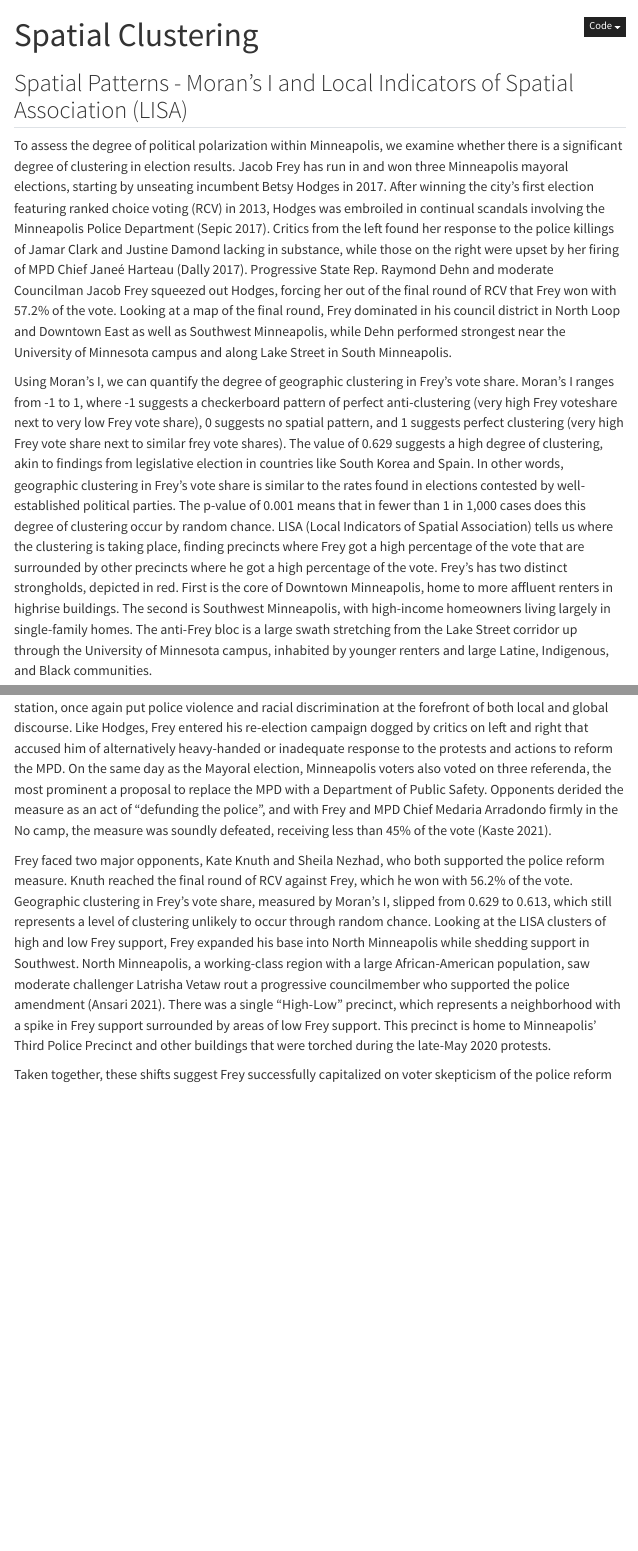
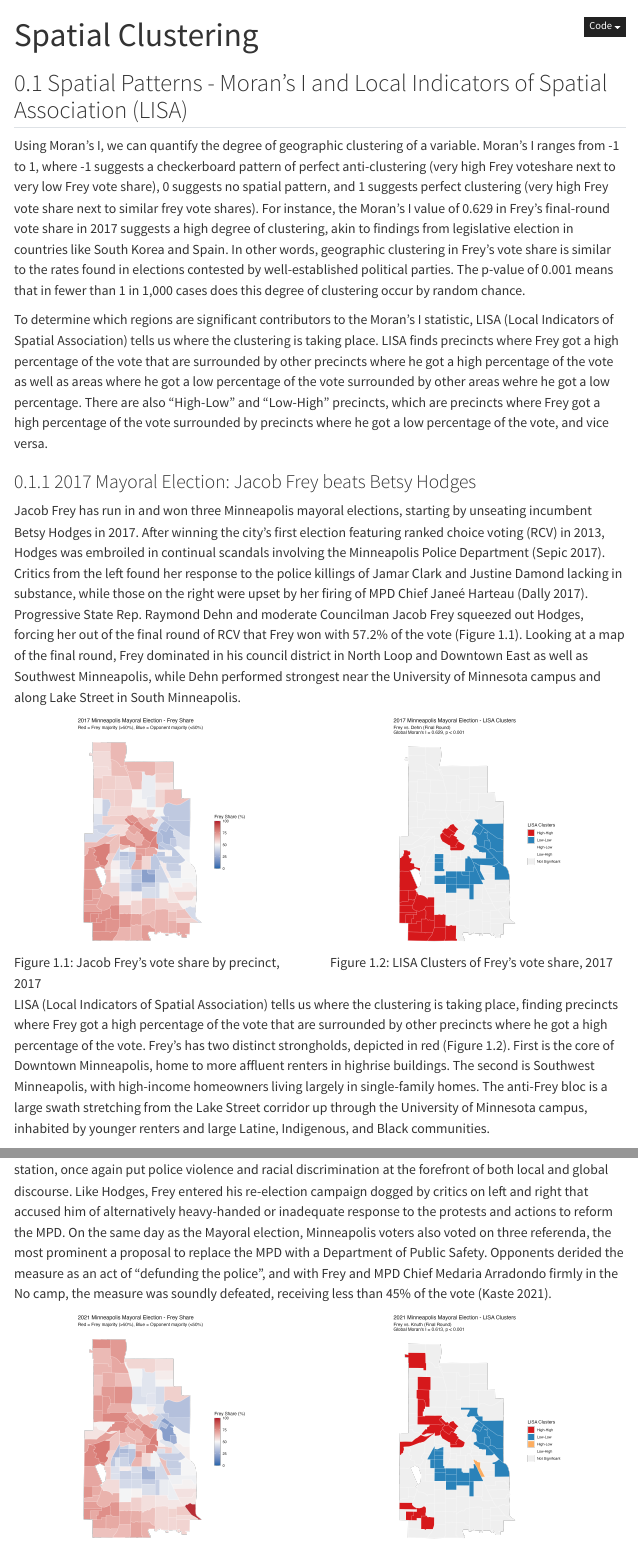
Before and after one commit to idai26/gis-project, a Quarto document (website-source/moran_lisa.qmd): the page in a window 1100 px wide, from its top, and a second part further down, joined at a grey line. Rendered offline with R 4.5, knitr and Pandoc in place of Quarto, with nearby package versions; some code elsewhere in the file could not run offline; menus at the side of the page are left out.

Commit message:
finished moran and lisa page

```diff
--- /dev/null
+++ b/scripts/R/lisa_cluster_summary.R
@@ -0,0 +1,524 @@
+# =============================================================================
+# LISA Cluster Summary Statistics
+# Creates summary tables for High-High and Low-Low clusters of Frey vote share
+# Includes demographic statistics computed using areal weighted interpolation
+# =============================================================================
+
+library(tidyverse)
+library(sf)
+library(spdep)
+library(tidycensus)
+
+# Determine project root directory
+# This works whether script is run directly or sourced from another location
+find_project_root <- function() {
+  # Try to find project root by looking for common markers
+  current_dir <- getwd()
+
+  # Check if we're already in project root (has data/ and scripts/ directories)
+  if (dir.exists("data") && dir.exists("scripts")) {
+    return(current_dir)
+  }
+
+  # Check if we're in scripts directory
+  if (basename(current_dir) == "scripts" && dir.exists("../data")) {
+    return(dirname(current_dir))
+  }
+
+  # Check if we're in website-source directory
+  if (basename(current_dir) == "website-source" && dir.exists("../data")) {
+    return(dirname(current_dir))
+  }
+
+  # Try to find project root by walking up the directory tree
+  check_dir <- current_dir
+  for (i in 1:10) {  # Limit search depth
+    if (dir.exists(file.path(check_dir, "data")) &&
+        dir.exists(file.path(check_dir, "scripts"))) {
+      return(check_dir)
+    }
+    parent_dir <- dirname(check_dir)
+    if (parent_dir == check_dir) break  # Reached filesystem root
+    check_dir <- parent_dir
+  }
+
+  # Fallback: use hardcoded path (original behavior)
+  return("~/Library/CloudStorage/Box-Box/DSAN-6750/Minneapolis")
+}
+
+project_root <- find_project_root()
+
+# Set base paths relative to project root
+scripts_dir <- file.path(project_root, "scripts")
+data_dir <- file.path(project_root, "data")
+outputs_dir <- file.path(project_root, "outputs")
+
+# Enable caching for tigris
+options(tigris_use_cache = TRUE)
+
+# =============================================================================
+# Step 1: Load LISA Shapefiles
+# =============================================================================
+
+cat("=== Step 1: Loading LISA Shapefiles ===\n")
+
+lisa_files <- tribble(
+  ~year, ~file, ~opponent,
+  2017, file.path(data_dir, "shapefiles/precincts/frey_dehn_2017.shp"), "Dehn",
+  2021, file.path(data_dir, "shapefiles/precincts/frey_knuth_2021.shp"), "Knuth",
+  2025, file.path(data_dir, "shapefiles/precincts/frey_fateh_2025.shp"), "Fateh"
+)
+
+# Load all LISA shapefiles
+lisa_data <- lisa_files |>
+  mutate(
+    data = map(file, ~ {
+      if (file.exists(.x)) {
+        st_read(.x, quiet = TRUE) |>
+          st_transform(26915) |>
+          st_make_valid()
+      } else {
+        cat("Warning: File", .x, "not found\n")
+        NULL
+      }
+    })
+  ) |>
+  filter(!map_lgl(data, is.null))
+
+cat("Loaded", nrow(lisa_data), "LISA shapefiles\n")
+
+# =============================================================================
+# Step 2: Calculate Moran's I for Each Year
+# =============================================================================
+
+cat("\n=== Step 2: Calculating Moran's I ===\n")
+
+calculate_morans_i <- function(sf_data) {
+  # Find Frey share column (may be truncated in shapefile)
+  frey_col <- names(sf_data)[grepl("Frey|frey|Fry|fry|Fry_sh|frey_sh", names(sf_data))][1]
+
+  if (is.null(frey_col) || !frey_col %in% names(sf_data)) {
+    return(NA)
+  }
+
+  # Filter to valid data
+  sf_clean <- sf_data |>
+    filter(!is.na(.data[[frey_col]]))
+
+  if (nrow(sf_clean) < 10) {
+    return(NA)
+  }
+
+  # Create spatial weights
+  nb <- poly2nb(sf_clean, queen = TRUE)
+  lw <- nb2listw(nb, style = "W", zero.policy = TRUE)
+
+  # Calculate Global Moran's I
+  moran_result <- tryCatch({
+    moran.test(sf_clean[[frey_col]], lw, zero.policy = TRUE)
+  }, error = function(e) {
+    return(NULL)
+  })
+
+  if (is.null(moran_result)) {
+    return(NA)
+  }
+
+  return(moran_result$estimate[1])
+}
+
+lisa_data <- lisa_data |>
+  mutate(
+    morans_i = map_dbl(data, calculate_morans_i)
+  )
+
+# =============================================================================
+# Step 3: Load Census Block Data
+# =============================================================================
+
+cat("\n=== Step 3: Loading Census Block Data ===\n")
+
+# Load Minneapolis tract crosswalk
+minneapolis_tracts <- read_csv(file.path(data_dir, "raw/crosswalks/minneapolis_tract_crosswalk.csv"),
+                                col_types = cols(.default = "c")) |>
+  filter(county != "County code") |>
+  filter(cousub23 == "43000") |>
+  mutate(
+    tract_clean = str_pad(str_replace(tract, "\\.", ""), 6, "left", "0"),
+    tract_geoid = paste0("27053", tract_clean)
+  ) |>
+  distinct(tract_geoid)
+
+mpls_tract_codes <- unique(minneapolis_tracts$tract_geoid)
+
+# Get 2020 decennial census block population for Hennepin County
+blocks_hennepin <- NULL
+max_retries <- 3
+retry_count <- 0
+
+while (is.null(blocks_hennepin) && retry_count < max_retries) {
+  tryCatch({
+    blocks_hennepin <- get_decennial(
+      geography = "block",
+      variables = "P1_001N",
+      state = "MN",
+      county = "Hennepin",
+      year = 2020,
+      geometry = TRUE,
+      sumfile = "pl"
+    )
+
+    blocks_hennepin <- blocks_hennepin |>
+      rename(pop2020 = value) |>
+      select(GEOID, pop2020, geometry)
+
+    cat("  Loaded", nrow(blocks_hennepin), "census blocks for Hennepin County\n")
+    break
+  }, error = function(e) {
+    retry_count <<- retry_count + 1
+    if (retry_count < max_retries) {
+      cat("  Download attempt", retry_count, "failed:", e$message, "\n")
+      cat("  Retrying in 5 seconds...\n")
+      Sys.sleep(5)
+    } else {
+      cat("  ERROR: Failed to download census block data\n")
+      stop("Cannot proceed without census block data")
+    }
+  })
+}
+
+# Filter blocks to Minneapolis
+blocks_mpls <- blocks_hennepin |>
+  mutate(tract_geoid = substr(GEOID, 1, 11)) |>
+  filter(tract_geoid %in% mpls_tract_codes) |>
+  st_transform(26915)
+
+cat("  Filtered to", nrow(blocks_mpls), "Minneapolis census blocks\n")
+
+# =============================================================================
+# Step 4: Load Census Tract Demographic Data
+# =============================================================================
+
+cat("\n=== Step 4: Loading Census Tract Demographic Data ===\n")
+
+census_tract_data <- read_csv(file.path(data_dir, "processed/census/mpls_tracts_census.csv"),
+                               show_col_types = FALSE) |>
+  mutate(GEOID = as.character(GEOID))
+
+# Select raw count variables needed for interpolation
+census_raw <- census_tract_data |>
+  select(
+    GEOID,
+    # Race variables
+    race_total, race_white, race_black, race_asian,
+    # Hispanic variables
+    hisp_total, hisp_latino,
+    # Education variables (population 25+)
+    educ_total, educ_bachelors, educ_masters, educ_professional, educ_doctorate,
+    # School enrollment variables
+    school_total, school_undergrad, school_grad,
+    # Age variables
+    age_total, age_0_17, age_18_34, age_35_49, age_50_64, age_65_plus,
+    # Housing variables
+    tenure_total, tenure_owner, tenure_renter,
+    rent_burden_total, rent_burden_30_34, rent_burden_35_39,
+    rent_burden_40_49, rent_burden_50_plus,
+    # Language variables
+    lang_total, lang_english_only,
+    # Income (median)
+    med_hh_income
+  )
+
+# Load tract shapefile for joining
+mn_tracts <- st_read(file.path(data_dir, "raw/tracts/minnesota_tracts/tl_2024_27_tract.shp"), quiet = TRUE) |>
+  mutate(tract_geoid = paste0(STATEFP, COUNTYFP, TRACTCE)) |>
+  filter(tract_geoid %in% census_raw$GEOID) |>
+  st_transform(26915) |>
+  left_join(census_raw, by = c("tract_geoid" = "GEOID"))
+
+# =============================================================================
+# Step 5: Areal Weighted Interpolation Function for Demographics
+# =============================================================================
+
+cat("\n=== Step 5: Setting Up Demographic Interpolation ===\n")
+
+# Function to interpolate demographic data from tracts to precincts
+interpolate_demographics <- function(precincts_sf, tracts_sf, blocks_sf) {
+  # Filter to blocks with population > 0
+  blocks_with_pop <- blocks_sf |>
+    filter(pop2020 > 0)
+
+  # Add precinct_id
+  precincts_with_id <- precincts_sf |>
+    mutate(precinct_id = row_number())
+
+  # Intersect precincts with blocks
+  intersections <- st_intersection(
+    precincts_with_id |> select(precinct_id, geometry),
+    blocks_with_pop |> select(GEOID, pop2020, tract_geoid, geometry)
+  ) |>
+    st_make_valid() |>
+    mutate(intersection_area = as.numeric(st_area(geometry)))
+
+  # Get precinct areas
+  precinct_areas <- precincts_with_id |>
+    mutate(precinct_area = as.numeric(st_area(geometry))) |>
+    st_drop_geometry() |>
+    select(precinct_id, precinct_area)
+
+  # Calculate population weights
+  intersections_df <- intersections |>
+    st_drop_geometry() |>
+    left_join(precinct_areas, by = "precinct_id")
+
+  # Get block total intersection areas
+  block_areas <- intersections_df |>
+    group_by(GEOID) |>
+    summarise(total_block_intersect = sum(intersection_area), .groups = "drop")
+
+  intersections_df <- intersections_df |>
+    left_join(block_areas, by = "GEOID") |>
+    mutate(
+      frac_of_block = intersection_area / total_block_intersect,
+      pop_in_intersection = pop2020 * frac_of_block
+    )
+
+  # Calculate precinct populations
+  precinct_pops <- intersections_df |>
+    group_by(precinct_id) |>
+    summarise(precinct_pop = sum(pop_in_intersection), .groups = "drop")
+
+  intersections_df <- intersections_df |>
+    left_join(precinct_pops, by = "precinct_id") |>
+    mutate(pop_weight = pop_in_intersection / precinct_pop)
+
+  # Calculate tract populations from blocks
+  tract_pops <- blocks_with_pop |>
+    st_drop_geometry() |>
+    group_by(tract_geoid) |>
+    summarise(tract_pop = sum(pop2020), .groups = "drop")
+
+  # Join tract demographic data to blocks and allocate proportionally by population
+  blocks_with_demo <- blocks_with_pop |>
+    st_drop_geometry() |>
+    select(GEOID, tract_geoid, pop2020) |>
+    left_join(tract_pops, by = "tract_geoid") |>
+    mutate(block_weight_in_tract = pop2020 / tract_pop) |>
+    left_join(
+      tracts_sf |>
+        st_drop_geometry() |>
+        select(tract_geoid,
+               race_total, race_white, race_black, race_asian,
+               hisp_total, hisp_latino,
+               educ_total, educ_bachelors, educ_masters, educ_professional, educ_doctorate,
+               school_total, school_undergrad, school_grad,
+               age_total, age_0_17, age_18_34, age_35_49, age_50_64, age_65_plus,
+               tenure_total, tenure_owner, tenure_renter,
+               rent_burden_total, rent_burden_30_34, rent_burden_35_39,
+               rent_burden_40_49, rent_burden_50_plus,
+               lang_total, lang_english_only,
+               med_hh_income),
+      by = "tract_geoid"
+    ) |>
+    # Allocate tract demographics to blocks proportionally by population
+    mutate(
+      across(c(race_total, race_white, race_black, race_asian,
+               hisp_total, hisp_latino,
+               educ_total, educ_bachelors, educ_masters, educ_professional, educ_doctorate,
+               school_total, school_undergrad, school_grad,
+               age_total, age_0_17, age_18_34, age_35_49, age_50_64, age_65_plus,
+               tenure_total, tenure_owner, tenure_renter,
+               rent_burden_total, rent_burden_30_34, rent_burden_35_39,
+               rent_burden_40_49, rent_burden_50_plus,
+               lang_total, lang_english_only),
+             ~ .x * block_weight_in_tract,
+             .names = "{.col}")
+    ) |>
+    select(GEOID, tract_geoid, pop2020,
+           race_total, race_white, race_black, race_asian,
+           hisp_total, hisp_latino,
+           educ_total, educ_bachelors, educ_masters, educ_professional, educ_doctorate,
+           school_total, school_undergrad, school_grad,
+           age_total, age_0_17, age_18_34, age_35_49, age_50_64, age_65_plus,
+           tenure_total, tenure_owner, tenure_renter,
+           rent_burden_total, rent_burden_30_34, rent_burden_35_39,
+           rent_burden_40_49, rent_burden_50_plus,
+           lang_total, lang_english_only,
+           med_hh_income)
+
+  # Join demographic data to intersections
+  intersections_with_demo <- intersections_df |>
+    left_join(blocks_with_demo, by = "GEOID")
+
+  # Calculate weighted demographic values for each precinct
+  demographic_vars <- c(
+    "race_total", "race_white", "race_black", "race_asian",
+    "hisp_total", "hisp_latino",
+    "educ_total", "educ_bachelors", "educ_masters", "educ_professional", "educ_doctorate",
+    "school_total", "school_undergrad", "school_grad",
+    "age_total", "age_0_17", "age_18_34", "age_35_49", "age_50_64", "age_65_plus",
+    "tenure_total", "tenure_owner", "tenure_renter",
+    "rent_burden_total", "rent_burden_30_34", "rent_burden_35_39",
+    "rent_burden_40_49", "rent_burden_50_plus",
+    "lang_total", "lang_english_only"
+  )
+
+  # Aggregate demographics to precinct level
+  # Demographic values are already allocated to blocks, so we sum them weighted by intersection population
+  precinct_demographics <- intersections_with_demo |>
+    group_by(precinct_id) |>
+    summarise(
+      across(all_of(demographic_vars),
+             ~ sum(.x * frac_of_block, na.rm = TRUE),
+             .names = "{.col}_sum"),
+      med_hh_income_weighted = weighted.mean(med_hh_income, pop_in_intersection, na.rm = TRUE),
+      .groups = "drop"
+    )
+
+  return(precinct_demographics)
+}
+
+# =============================================================================
+# Step 6: Calculate Cluster Statistics
+# =============================================================================
+
+cat("\n=== Step 6: Calculating Cluster Statistics ===\n")
+
+# Function to calculate percentages (matching calculate_percentages from spatial_regression.R)
+calculate_percentages <- function(data) {
+  data |>
+    mutate(
+      pct_white = (race_white_sum / race_total_sum) * 100,
+      pct_black = (race_black_sum / race_total_sum) * 100,
+      pct_asian = (race_asian_sum / race_total_sum) * 100,
+      pct_hispanic = (hisp_latino_sum / hisp_total_sum) * 100,
+      pct_bachelors_plus = ((educ_bachelors_sum + educ_masters_sum + educ_professional_sum + educ_doctorate_sum) / educ_total_sum) * 100,
+      pct_higher_ed = ((school_undergrad_sum + school_grad_sum) / school_total_sum) * 100,
+      pct_age_0_17 = (age_0_17_sum / age_total_sum) * 100,
+      pct_age_18_34 = (age_18_34_sum / age_total_sum) * 100,
+      pct_age_35_49 = (age_35_49_sum / age_total_sum) * 100,
+      pct_age_50_64 = (age_50_64_sum / age_total_sum) * 100,
+      pct_age_65_plus = (age_65_plus_sum / age_total_sum) * 100,
+      pct_owner_occupied = (tenure_owner_sum / tenure_total_sum) * 100,
+      pct_rent_burdened = ((rent_burden_30_34_sum + rent_burden_35_39_sum + rent_burden_40_49_sum + rent_burden_50_plus_sum) / rent_burden_total_sum) * 100,
+      pct_english_only = (lang_english_only_sum / lang_total_sum) * 100
+    )
+}
+
+# Process each year
+cluster_summaries <- list()
+
+for (i in seq_len(nrow(lisa_data))) {
+  year <- lisa_data$year[i]
+  opponent <- lisa_data$opponent[i]
+  sf_data <- lisa_data$data[[i]]
+  morans_i <- lisa_data$morans_i[i]
+
+  cat("\n  Processing", year, "election (Frey vs", opponent, ")...\n")
+
+  # Find lisa_cluster column (may be truncated in shapefile)
+  cluster_col <- names(sf_data)[grepl("ls_clst|lisa_cl|LISA_cl|cluster|Cluster", names(sf_data), ignore.case = TRUE)][1]
+
+  if (is.null(cluster_col) || !cluster_col %in% names(sf_data)) {
+    cat("    Warning: Could not find lisa_cluster column\n")
+    cat("    Available columns:", paste(names(sf_data)[!names(sf_data) %in% c("geometry")], collapse = ", "), "\n")
+    next
+  }
+
+  # Check for valid cluster values
+  cluster_values <- unique(sf_data[[cluster_col]])
+  cat("    Cluster values found:", paste(cluster_values, collapse = ", "), "\n")
+
+  # Filter to High-High and Low-Low clusters
+  # Convert to character to handle factors and check for exact matches or truncation
+  cluster_values_char <- as.character(sf_data[[cluster_col]])
+
+  hh_precincts <- sf_data |>
+    filter(
+      cluster_values_char == "High-High" |
+      str_detect(cluster_values_char, "^High-High")
+    )
+
+  ll_precincts <- sf_data |>
+    filter(
+      cluster_values_char == "Low-Low" |
+      str_detect(cluster_values_char, "^Low-Low")
+    )
+
+  cat("    High-High clusters:", nrow(hh_precincts), "precincts\n")
+  cat("    Low-Low clusters:", nrow(ll_precincts), "precincts\n")
+
+  # Interpolate demographics for each cluster type
+  if (nrow(hh_precincts) > 0) {
+    hh_demo <- interpolate_demographics(hh_precincts, mn_tracts, blocks_mpls)
+    hh_demo_pct <- calculate_percentages(hh_demo)
+
+    # Aggregate to cluster level
+    hh_summary <- hh_demo_pct |>
+      summarise(
+        n_precincts = n(),
+        across(c(pct_white, pct_black, pct_asian, pct_hispanic,
+                 pct_bachelors_plus, pct_higher_ed,
+                 pct_age_0_17, pct_age_18_34, pct_age_35_49, pct_age_50_64, pct_age_65_plus,
+                 pct_owner_occupied, pct_rent_burdened, pct_english_only),
+               ~ mean(.x, na.rm = TRUE)),
+        med_hh_income = mean(med_hh_income_weighted, na.rm = TRUE)
+      ) |>
+      mutate(cluster_type = "High-High", year = year, morans_i = morans_i)
+  } else {
+    hh_summary <- tibble(
+      n_precincts = 0,
+      cluster_type = "High-High",
+      year = year,
+      morans_i = morans_i
+    )
+  }
+
+  if (nrow(ll_precincts) > 0) {
+    ll_demo <- interpolate_demographics(ll_precincts, mn_tracts, blocks_mpls)
+    ll_demo_pct <- calculate_percentages(ll_demo)
+
+    # Aggregate to cluster level
+    ll_summary <- ll_demo_pct |>
+      summarise(
+        n_precincts = n(),
+        across(c(pct_white, pct_black, pct_asian, pct_hispanic,
+                 pct_bachelors_plus, pct_higher_ed,
+                 pct_age_0_17, pct_age_18_34, pct_age_35_49, pct_age_50_64, pct_age_65_plus,
+                 pct_owner_occupied, pct_rent_burdened, pct_english_only),
+               ~ mean(.x, na.rm = TRUE)),
+        med_hh_income = mean(med_hh_income_weighted, na.rm = TRUE)
+      ) |>
+      mutate(cluster_type = "Low-Low", year = year, morans_i = morans_i)
+  } else {
+    ll_summary <- tibble(
+      n_precincts = 0,
+      cluster_type = "Low-Low",
+      year = year,
+      morans_i = morans_i
+    )
+  }
+
+  # Combine summaries
+  cluster_summaries[[i]] <- bind_rows(hh_summary, ll_summary)
+}
+
+# Combine all summaries
+all_summaries <- bind_rows(cluster_summaries) |>
+  select(year, cluster_type, n_precincts, morans_i, everything()) |>
+  arrange(year, cluster_type)
+
+cat("\n=== Cluster Summary Statistics Complete ===\n")
+
+# Create outputs directory if it doesn't exist
+if (!dir.exists(outputs_dir)) {
+  dir.create(outputs_dir, recursive = TRUE)
+}
+
+# Save results
+output_file <- file.path(outputs_dir, "lisa_cluster_summaries.csv")
+write_csv(all_summaries, output_file)
+cat("  Saved:", output_file, "\n")
+
+# Print summary
+print(all_summaries, n = Inf)
--- a/website-source/_quarto.yml
+++ b/website-source/_quarto.yml
@@ -1,5 +1,7 @@
 project:
   type: website
+  pre-render: "./cleanup-knit.sh"
+  post-render: "./cleanup-knit.sh"
 
 website:
   title: "Minneapolis Spatial Analysis"
@@ -20,4 +22,7 @@ format:
   html:
     theme: cosmo
     toc: true
+    toc-depth: 2
     code-fold: show
+    highlight-style: tango
+    number-sections: true
--- a/website-source/moran_lisa.qmd
+++ b/website-source/moran_lisa.qmd
@@ -4,7 +4,24 @@ title: "Spatial Clustering"
 
 ## Spatial Patterns - Moran's I and Local Indicators of Spatial Association (LISA)
 
-To assess the degree of political polarization within Minneapolis, we examine whether there is a significant degree of clustering in election results. Jacob Frey has run in and won three Minneapolis mayoral elections, starting by unseating incumbent Betsy Hodges in 2017. After winning the city's first election featuring ranked choice voting (RCV) in 2013, Hodges was embroiled in continual scandals involving the Minneapolis Police Department (Sepic 2017). Critics from the left found her response to the police killings of Jamar Clark and Justine Damond lacking in substance, while those on the right were upset by her firing of MPD Chief Janeé Harteau (Dally 2017). Progressive State Rep. Raymond Dehn and moderate Councilman Jacob Frey squeezed out Hodges, forcing her out of the final round of RCV that Frey won with 57.2% of the vote. Looking at a map of the final round, Frey dominated in his council district in North Loop and Downtown East as well as Southwest Minneapolis, while Dehn performed strongest near the University of Minnesota campus and along Lake Street in South Minneapolis.
+Using Moran's I, we can quantify the degree of geographic clustering of a variable. Moran's I ranges from -1 to 1, where -1 suggests a checkerboard pattern of perfect anti-clustering (very high Frey voteshare next to very low Frey vote share), 0 suggests no spatial pattern, and 1 suggests perfect clustering (very high Frey vote share next to similar frey vote shares). For instance, the Moran's I value of 0.629 in Frey's final-round vote share in 2017 suggests a high degree of clustering, akin to findings from legislative election in countries like South Korea and Spain. In other words, geographic clustering in Frey's vote share is similar to the rates found in elections contested by well-established political parties. The p-value of 0.001 means that in fewer than 1 in 1,000 cases does this degree of clustering occur by random chance.
 
-Using Moran's I, we can quantify the degree of geographic clustering in Frey's vote share. Moran's I ranges from -1 to 1, where -1 suggests a checkerboard pattern of perfect anti-clustering (very high Frey voteshare next to very low Frey vote share), 0 suggests no spatial pattern, and 1 suggests perfect clustering (very high Frey vote share next to similar frey vote shares). The value of 0.629 suggests a high degree of clustering, akin to findings from legislative election in countries like South Korea and Spain. In other words, geographic clustering in Frey's vote share is similar to the rates found in elections contested by well-established political parties. The p-value of 0.001 means that in fewer than 1 in 1,000 cases does this degree of clustering occur by random chance.
-LISA (Local Indicators of Spatial Association) tells us where the clustering is taking place, finding precincts where Frey got a high percentage of the vote that are surrounded by other precincts where he got a high percentage of the vote. Frey's has two distinct strongholds, depicted in red. First is the core of Downtown Minneapolis, home to more affluent renters in highrise buildings. The second is Southwest Minneapolis, with high-income homeowners living largely in single-family homes. The anti-Frey bloc is a large swath stretching from the Lake Street corridor up through the University of Minnesota campus, inhabited by younger renters and large Latine, Indigenous, and Black communities.
+To determine which regions are significant contributors to the Moran's I statistic, LISA (Local Indicators of Spatial Association) tells us where the clustering is taking place. LISA finds precincts where Frey got a high percentage of the vote that are surrounded by other precincts where he got a high percentage of the vote as well as areas where he got a low percentage of the vote surrounded by other areas wehre he got a low percentage. There are also "High-Low" and "Low-High" precincts, which are precincts where Frey got a high percentage of the vote surrounded by precincts where he got a low percentage of the vote, and vice versa.
+
+
+### 2017 Mayoral Election: Jacob Frey beats Betsy Hodges
+
+Jacob Frey has run in and won three Minneapolis mayoral elections, starting by unseating incumbent Betsy Hodges in 2017. After winning the city's first election featuring ranked choice voting (RCV) in 2013, Hodges was embroiled in continual scandals involving the Minneapolis Police Department (Sepic 2017). Critics from the left found her response to the police killings of Jamar Clark and Justine Damond lacking in substance, while those on the right were upset by her firing of MPD Chief Janeé Harteau (Dally 2017). Progressive State Rep. Raymond Dehn and moderate Councilman Jacob Frey squeezed out Hodges, forcing her out of the final round of RCV that Frey won with 57.2% of the vote (Figure 1.1). Looking at a map of the final round, Frey dominated in his council district in North Loop and Downtown East as well as Southwest Minneapolis, while Dehn performed strongest near the University of Minnesota campus and along Lake Street in South Minneapolis.
+
+:::{.column-screen-inset}
+:::{.columns}
+:::{.column}
+![Figure 1.1: Jacob Frey's vote share by precinct, 2017](resources/plots/2017_frey_share.png)
+:::
+:::{.column}
+![Figure 1.2: LISA Clusters of Frey's vote share, 2017](resources/plots/2017_lisa_clusters.png)
+:::
+:::
+:::
+
+LISA (Local Indicators of Spatial Association) tells us where the clustering is taking place, finding precincts where Frey got a high percentage of the vote that are surrounded by other precincts where he got a high percentage of the vote. Frey's has two distinct strongholds, depicted in red (Figure 1.2). First is the core of Downtown Minneapolis, home to more affluent renters in highrise buildings. The second is Southwest Minneapolis, with high-income homeowners living largely in single-family homes. The anti-Frey bloc is a large swath stretching from the Lake Street corridor up through the University of Minnesota campus, inhabited by younger renters and large Latine, Indigenous, and Black communities.
@@ -12,0 +33,3 @@ Four years later, Frey was running as an incumbent, defending his record that ha
+:::{.column-screen-inset}
+:::{.columns}
+:::{.column}
```
Also changed, not shown: outputs/lisa_cluster_summaries.csv (added, +7 -0 lines), website-source/resources/plots/2017_frey_share.png (added), website-source/resources/plots/2017_lisa_clusters.png (added), website-source/resources/plots/2021_frey_share.png (added), website-source/resources/plots/2021_lisa_clusters.png (added), website-source/resources/plots/2025_frey_share.png (added), website-source/resources/plots/2025_lisa_clusters.png (added), website-source/moran_lisa.qmd (137 more changed lines), 29 other files.
